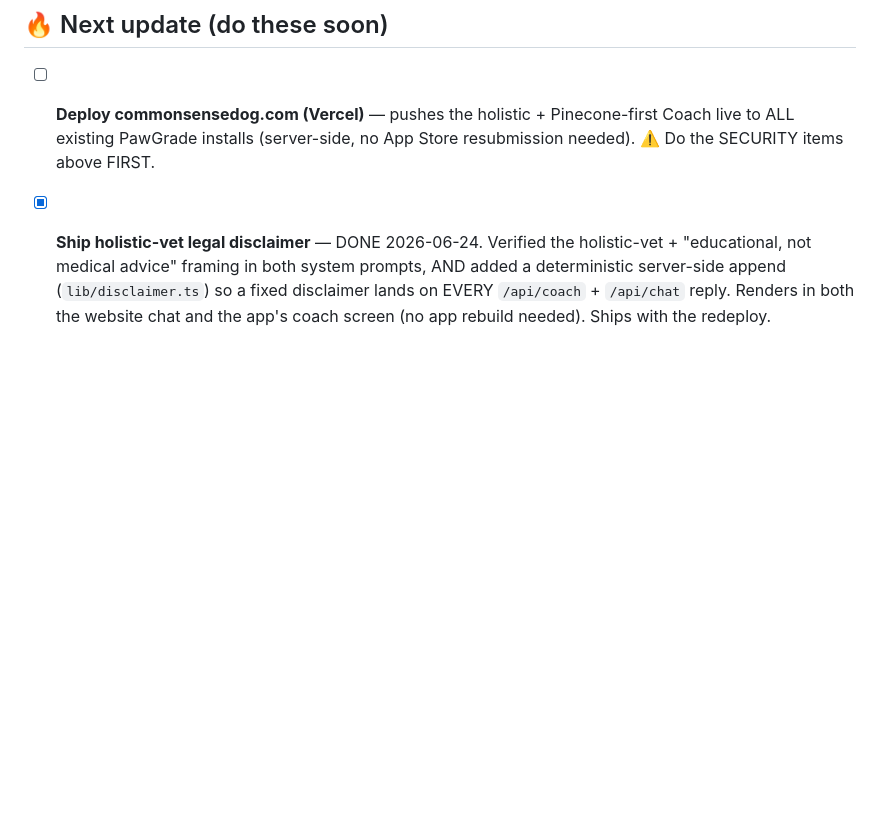
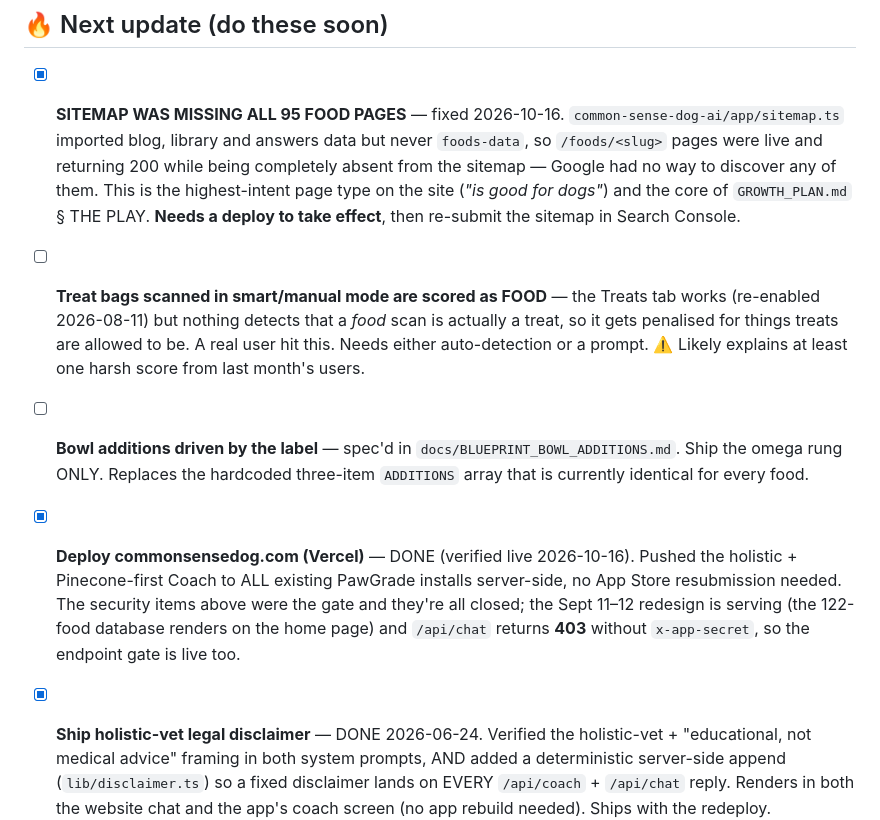
Before and after one commit to kcab77/dog-food-scanner, a Markdown page: docs/TODO.md, the part around the change. Drawn GitHub-style; blank space fills up the shorter version.

```diff
--- a/docs/TODO.md
+++ b/docs/TODO.md
@@ -19,7 +19,11 @@ and burned Anthropic tokens.
 
 ## 🔥 Next update (do these soon)
 
-- [ ] **Deploy commonsensedog.com (Vercel)** — pushes the holistic + Pinecone-first Coach live to ALL existing PawGrade installs (server-side, no App Store resubmission needed). ⚠️ Do the SECURITY items above FIRST.
+- [x] **SITEMAP WAS MISSING ALL 95 FOOD PAGES** — fixed 2026-10-16. `common-sense-dog-ai/app/sitemap.ts` imported blog, library and answers data but never `foods-data`, so `/foods/<slug>` pages were live and returning 200 while being completely absent from the sitemap — Google had no way to discover any of them. This is the highest-intent page type on the site (*"is <brand> good for dogs"*) and the core of `GROWTH_PLAN.md` § THE PLAY. **Needs a deploy to take effect**, then re-submit the sitemap in Search Console.
+- [ ] **Treat bags scanned in smart/manual mode are scored as FOOD** — the Treats tab works (re-enabled 2026-08-11) but nothing detects that a *food* scan is actually a treat, so it gets penalised for things treats are allowed to be. A real user hit this. Needs either auto-detection or a prompt. ⚠️ Likely explains at least one harsh score from last month's users.
+- [ ] **Bowl additions driven by the label** — spec'd in `docs/BLUEPRINT_BOWL_ADDITIONS.md`. Ship the omega rung ONLY. Replaces the hardcoded three-item `ADDITIONS` array that is currently identical for every food.
+
+- [x] **Deploy commonsensedog.com (Vercel)** — DONE (verified live 2026-10-16). Pushed the holistic + Pinecone-first Coach to ALL existing PawGrade installs server-side, no App Store resubmission needed. The security items above were the gate and they're all closed; the Sept 11–12 redesign is serving (the 122-food database renders on the home page) and `/api/chat` returns **403** without `x-app-secret`, so the endpoint gate is live too.
 - [x] **Ship holistic-vet legal disclaimer** — DONE 2026-06-24. Verified the holistic-vet + "educational, not medical advice" framing in both system prompts, AND added a deterministic server-side append (`lib/disclaimer.ts`) so a fixed disclaimer lands on EVERY `/api/coach` + `/api/chat` reply. Renders in both the website chat and the app's coach screen (no app rebuild needed). Ships with the redeploy.
 - [ ] **Build standalone AI assistant section** (no-scan chat) — THE GOLDMINE. Own entry point + paywall. Reuses existing holistic+Pinecone backend. ⚠️ Make sure rate limiting is live before this ships — a free-to-chat screen is the #1 abuse target.
 - [ ] **🔁 SWAP SUGGESTIONS — tell them what to look for instead** *(added 2026-08-23, Kyle's idea)*
```
Also changed, not shown: CLAUDE.md (+2 -2 lines), docs/BLUEPRINT_BOWL_ADDITIONS.md (added, +144 -0 lines).
